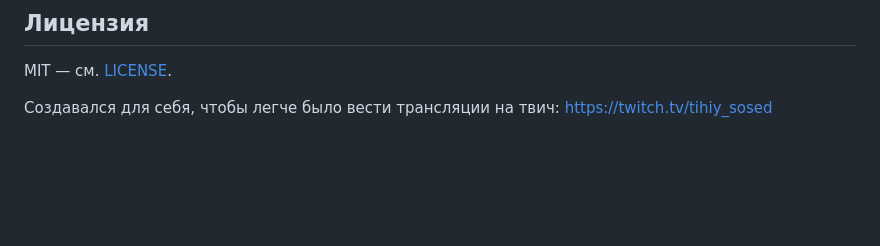
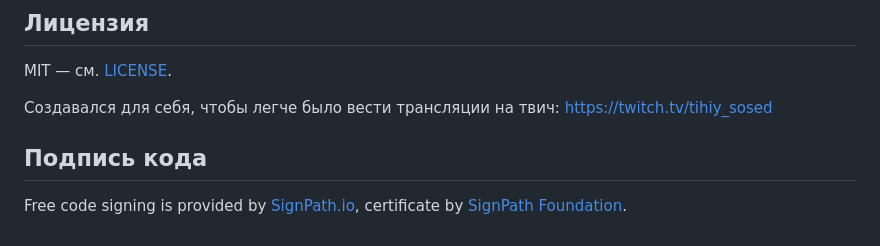
Before and after one commit to samurattv/stream-kit, a Markdown page: README.md, the part around the change. GitHub-like rendering; blank space fills up the shorter version.

```diff
--- a/README.md
+++ b/README.md
@@ -71,3 +71,9 @@ MIT — см. [LICENSE](LICENSE).
 
 
 Создавался для себя, чтобы легче было вести трансляции на твич: https://twitch.tv/tihiy_sosed
+
+
+## Подпись кода
+
+Free code signing is provided by [SignPath.io](https://about.signpath.io/),
+certificate by [SignPath Foundation](https://signpath.org/).
```
